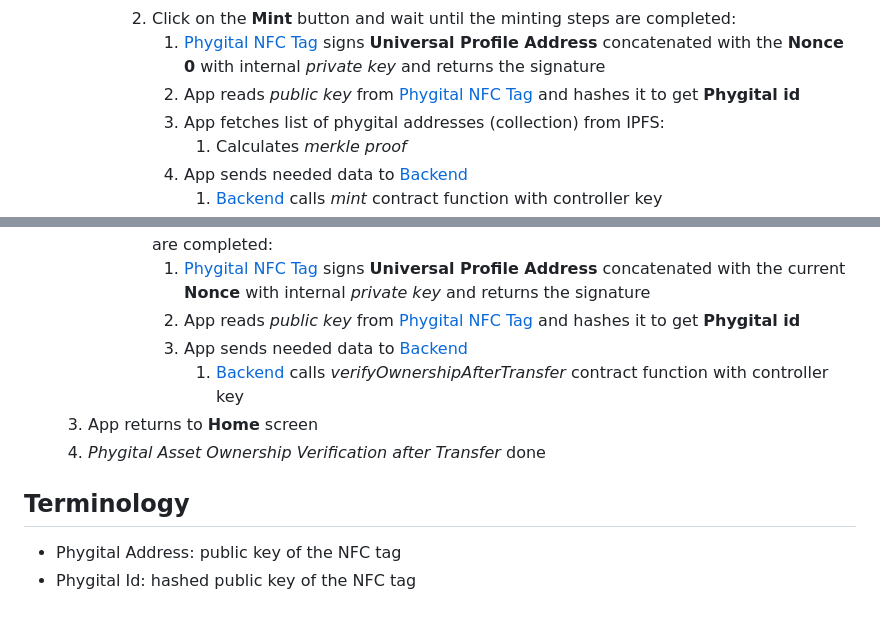
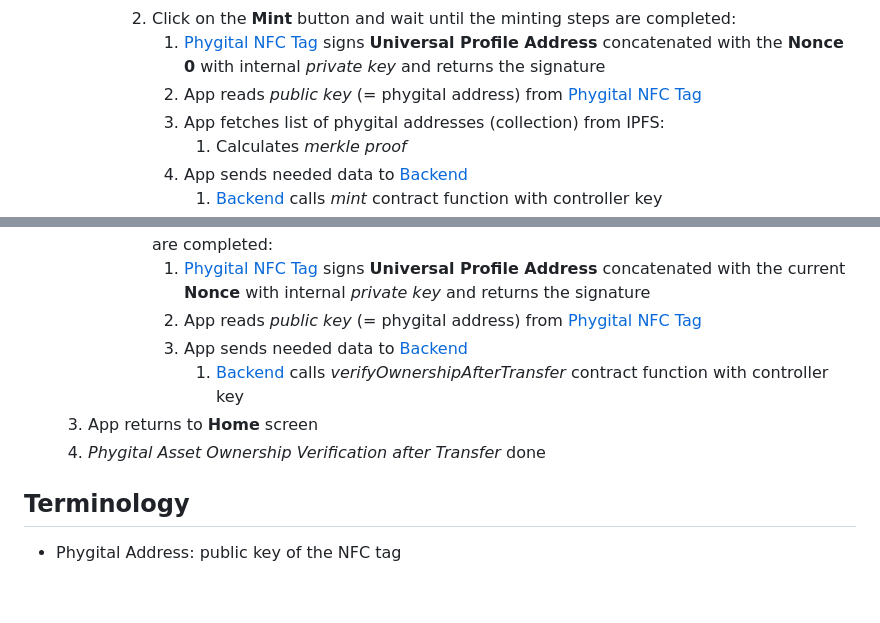
Before and after one commit to Tuszy/phygital-app, a Markdown page: README.md, 2 parts joined by grey strips. GitHub-like rendering.

```diff
--- a/README.md
+++ b/README.md
@@ -53,7 +53,7 @@ Mobile application for creating, minting and verifying phygitals.
             2. NO: Error message appears and exits **Mint Phygital** screen
          2. Click on the **Mint** button and wait until the minting steps are completed:
             1. [Phygital NFC Tag](https://github.com/Tuszy/phygital-nfc-tag) signs **Universal Profile Address** concatenated with the **Nonce 0** with internal *private key* and returns the signature
-            2. App reads *public key* from [Phygital NFC Tag](https://github.com/Tuszy/phygital-nfc-tag) and hashes it to get **Phygital id**
+            2. App reads *public key* (= phygital address) from [Phygital NFC Tag](https://github.com/Tuszy/phygital-nfc-tag)
             3. App fetches list of phygital addresses (collection) from IPFS:
                1. Calculates *merkle proof*
             4. App sends needed data to [Backend](https://github.com/Tuszy/phygital-backend)
@@ -79,7 +79,7 @@ Mobile application for creating, minting and verifying phygitals.
             2. NO: Error message appears and exits **Mint Phygital** screen
          2. Click on the **Verify Ownership** button and wait until the ownership verification steps are completed:
             1. [Phygital NFC Tag](https://github.com/Tuszy/phygital-nfc-tag) signs **Universal Profile Address** concatenated with the current **Nonce** with internal *private key* and returns the signature
-            2. App reads *public key* from [Phygital NFC Tag](https://github.com/Tuszy/phygital-nfc-tag) and hashes it to get **Phygital id**
+            2. App reads *public key* (= phygital address) from [Phygital NFC Tag](https://github.com/Tuszy/phygital-nfc-tag)
             3. App sends needed data to [Backend](https://github.com/Tuszy/phygital-backend)
                1. [Backend](https://github.com/Tuszy/phygital-backend)  calls *verifyOwnershipAfterTransfer* contract function with controller key
    3. App returns to **Home** screen
@@ -87,4 +87,3 @@ Mobile application for creating, minting and verifying phygitals.
 
 ## Terminology
 - Phygital Address: public key of the NFC tag
-- Phygital Id: hashed public key of the NFC tag
```
